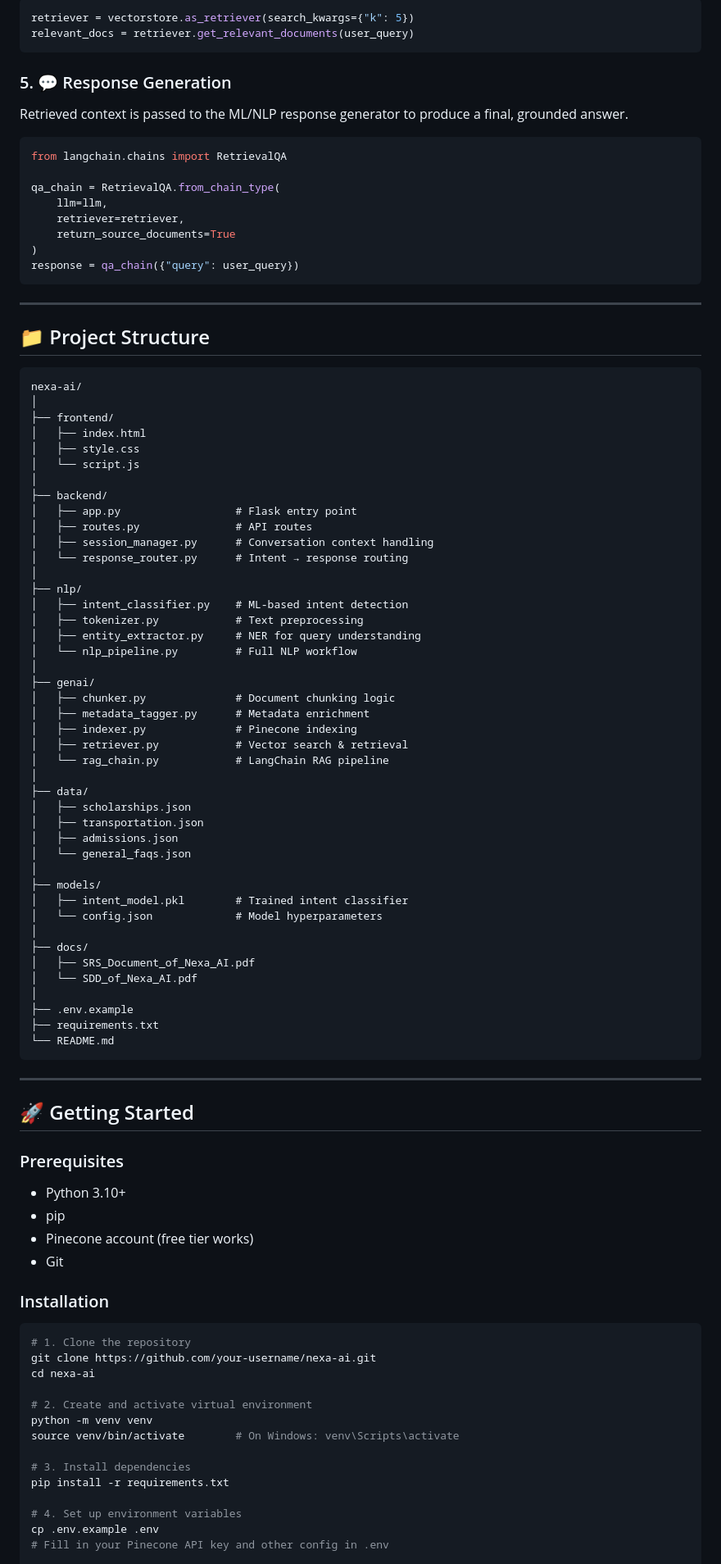
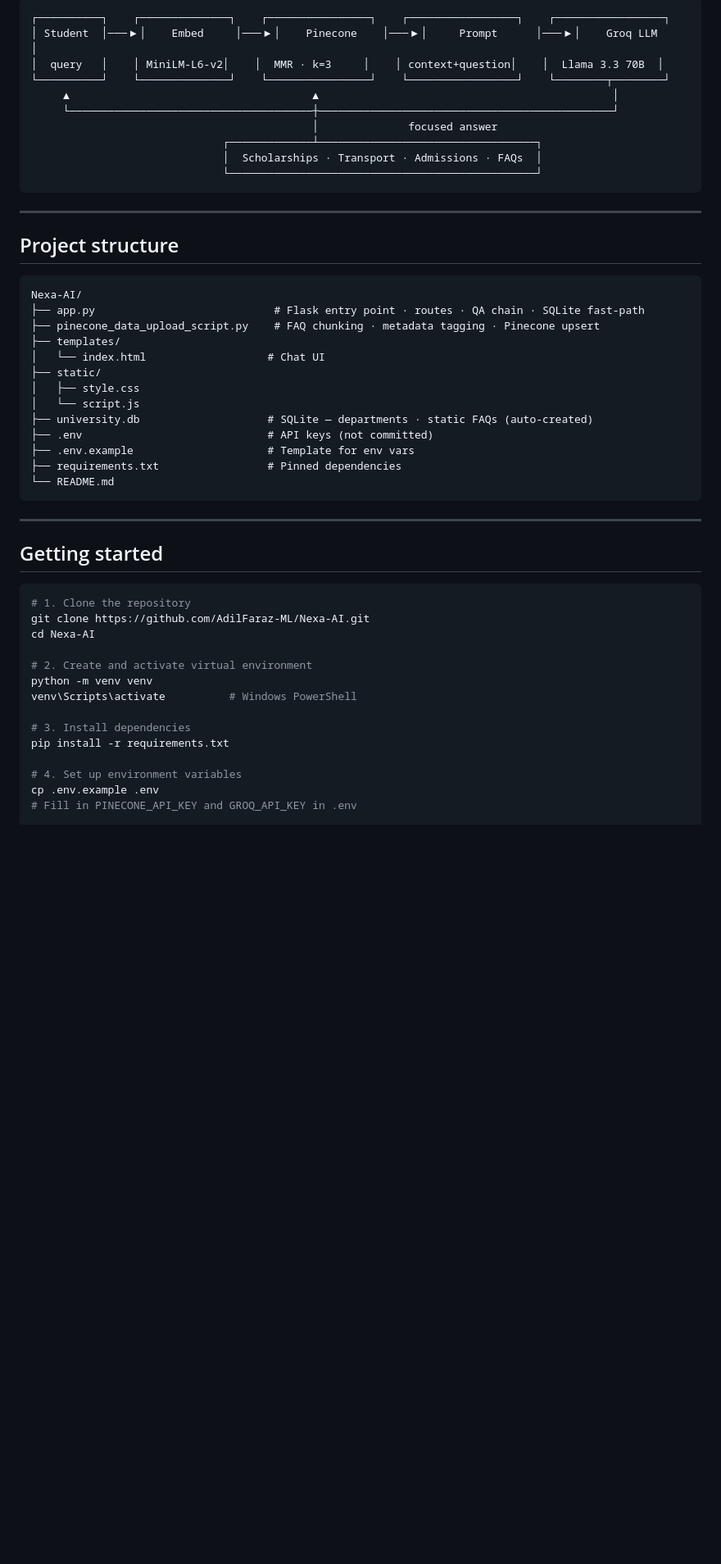
Before and after one commit to AdilFaraz-ML/Nexa-AI, a Markdown page: README.md, the part around one of its changes. Shown at 82% size. Drawn GitHub-style; blank space fills up the shorter version.

````diff
--- a/README.md
+++ b/README.md
@@ -158,98 +163,52 @@ At runtime, the user's query is embedded and matched against the Pinecone index
-```python
-retriever = vectorstore.as_retriever(search_kwargs={"k": 5})
-relevant_docs = retriever.get_relevant_documents(user_query)
-```
-
-### 5. 💬 Response Generation
-Retrieved context is passed to the ML/NLP response generator to produce a final, grounded answer.
-
-```python
-from langchain.chains import RetrievalQA
-
-qa_chain = RetrievalQA.from_chain_type(
-    llm=llm,
-    retriever=retriever,
-    return_source_documents=True
-)
-response = qa_chain({"query": user_query})
+┌──────────┐    ┌──────────────┐    ┌────────────────┐    ┌─────────────────┐    ┌─────────────────┐
+│ Student  │───▶│    Embed     │───▶│    Pinecone    │───▶│     Prompt      │───▶│    Groq LLM     │
+│  query   │    │ MiniLM-L6-v2│    │  MMR · k=3     │    │ context+question│    │  Llama 3.3 70B  │
+└──────────┘    └──────────────┘    └────────────────┘    └─────────────────┘    └────────┬────────┘
+     ▲                                      ▲                                              │
+     └──────────────────────────────────────┼──────────────────────────────────────────────┘
+                                            │              focused answer
+                              ┌─────────────┴──────────────────────────────────┐
+                              │  Scholarships · Transport · Admissions · FAQs  │
+                              └────────────────────────────────────────────────┘
 ```
 
 ---
 
-## 📁 Project Structure
+## Project structure
 
 ```
-nexa-ai/
-│
-├── frontend/
-│   ├── index.html
+Nexa-AI/
+├── app.py                            # Flask entry point · routes · QA chain · SQLite fast-path
+├── pinecone_data_upload_script.py    # FAQ chunking · metadata tagging · Pinecone upsert
+├── templates/
+│   └── index.html                   # Chat UI
+├── static/
 │   ├── style.css
 │   └── script.js
-│
-├── backend/
-│   ├── app.py                  # Flask entry point
-│   ├── routes.py               # API routes
-│   ├── session_manager.py      # Conversation context handling
-│   └── response_router.py      # Intent → response routing
-│
-├── nlp/
-│   ├── intent_classifier.py    # ML-based intent detection
-│   ├── tokenizer.py            # Text preprocessing
-│   ├── entity_extractor.py     # NER for query understanding
-│   └── nlp_pipeline.py         # Full NLP workflow
-│
-├── genai/
-│   ├── chunker.py              # Document chunking logic
-│   ├── metadata_tagger.py      # Metadata enrichment
-│   ├── indexer.py              # Pinecone indexing
-│   ├── retriever.py            # Vector search & retrieval
-│   └── rag_chain.py            # LangChain RAG pipeline
-│
-├── data/
-│   ├── scholarships.json
-│   ├── transportation.json
-│   ├── admissions.json
-│   └── general_faqs.json
-│
-├── models/
-│   ├── intent_model.pkl        # Trained intent classifier
-│   └── config.json             # Model hyperparameters
-│
-├── docs/
-│   ├── SRS_Document_of_Nexa_AI.pdf
-│   └── SDD_of_Nexa_AI.pdf
-│
-├── .env.example
-├── requirements.txt
+├── university.db                    # SQLite — departments · static FAQs (auto-created)
+├── .env                             # API keys (not committed)
+├── .env.example                     # Template for env vars
+├── requirements.txt                 # Pinned dependencies
 └── README.md
 ```
 
 ---
 
-## 🚀 Getting Started
-
-### Prerequisites
-
-- Python 3.10+
-- pip
-- Pinecone account (free tier works)
-- Git
-
-### Installation
+## Getting started
 
 ```bash
 # 1. Clone the repository
-git clone https://github.com/your-username/nexa-ai.git
-cd nexa-ai
+git clone https://github.com/AdilFaraz-ML/Nexa-AI.git
+cd Nexa-AI
 
 # 2. Create and activate virtual environment
 python -m venv venv
-source venv/bin/activate        # On Windows: venv\Scripts\activate
+venv\Scripts\activate          # Windows PowerShell
 
 # 3. Install dependencies
 pip install -r requirements.txt
 
 # 4. Set up environment variables
 cp .env.example .env
-# Fill in your Pinecone API key and other config in .env
+# Fill in PINECONE_API_KEY and GROQ_API_KEY in .env
 
````
Also changed, not shown: other parts of README.md (+146 -172 lines).
